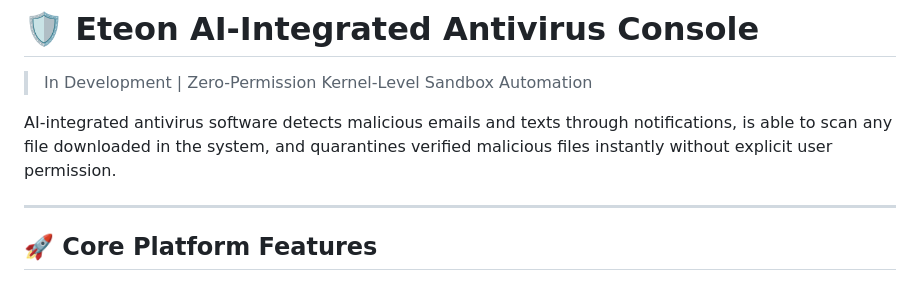
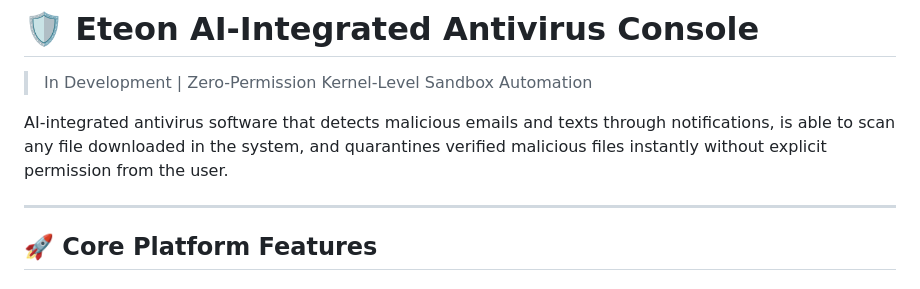
Before and after one commit to Wolf-Bazil/Eteon-Antivirus, a Markdown page: README.md, the part around the change. Rendered like a GitHub page.

```diff
--- a/README.md
+++ b/README.md
@@ -1,7 +1,7 @@
 # 🛡️ Eteon AI-Integrated Antivirus Console
 > In Development | Zero-Permission Kernel-Level Sandbox Automation
 
-AI-integrated antivirus software detects malicious emails and texts through notifications, is able to scan any file downloaded in the system, and quarantines verified malicious files instantly without explicit user permission.
+AI-integrated antivirus software that detects malicious emails and texts through notifications, is able to scan any file downloaded in the system, and quarantines verified malicious files instantly without explicit permission from the user.
 
 ---
 
```
